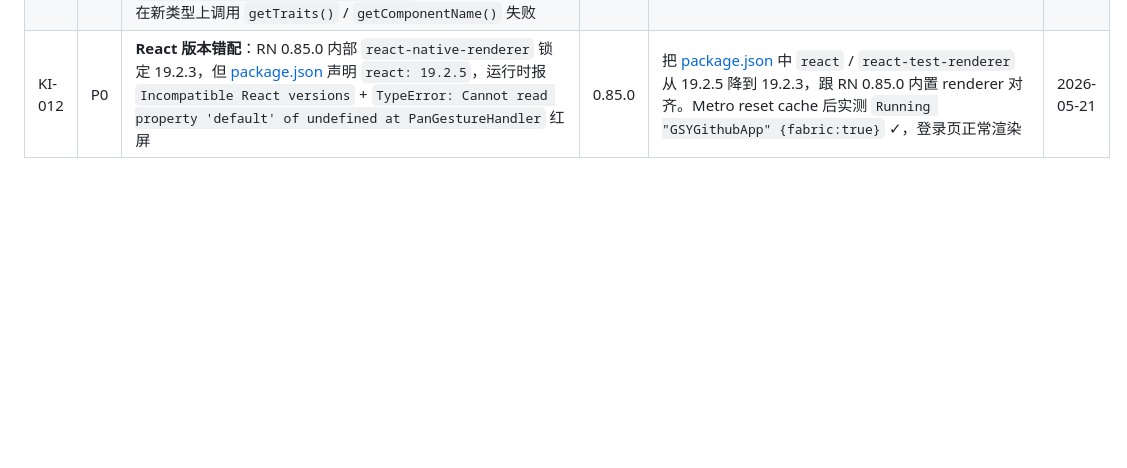
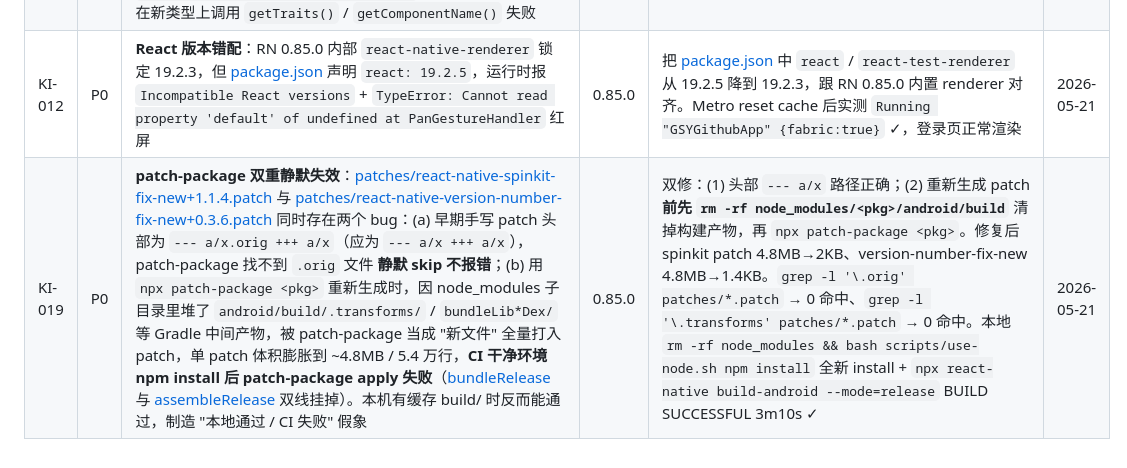
Before and after one commit to CarGuo/GSYGithubAPP, a Markdown page: harness/regression/known-issues.md, the part around the change. Drawn GitHub-style; blank space fills up the shorter version.

```diff
--- a/harness/regression/known-issues.md
+++ b/harness/regression/known-issues.md
@@ -30,3 +30,4 @@
 | KI-010 | P0 | **RN 0.85 二进制 ABI 静默 breaking 3**：`facebook::react::ShadowNode::Shared` 类型不再公开导出（`YogaLayoutableShadowNode::Shared` 仍在）。`react-native-screens@4.13.1` 的 C++ 头文件用了 `ShadowNode::Shared` | 0.85.0 | 升级 screens 4.13.1 → 4.24.0（2026-02-23，满 87 天 ✓）。第八轮构建实测过 ✓ | 2026-05-21 |
 | KI-011 | P0 | **RN 0.85 二进制 ABI 静默 breaking 4**：`shadowNodeFromValue` 的返回类型从 `std::shared_ptr<const ShadowNode>` 改为 `std::vector<std::shared_ptr<const ShadowNode>>`。`react-native-gesture-handler@2.27.2` 的 [cpp-adapter.cpp](../../node_modules/react-native-gesture-handler/android/src/main/jni/cpp-adapter.cpp) 在新类型上调用 `getTraits()` / `getComponentName()` 失败 | 0.85.0 | 升级 gesture-handler 2.27.2 → 2.31.2（2026-05-04，满冷却 ✓）。第八轮构建实测过 ✓ | 2026-05-21 |
 | KI-012 | P0 | **React 版本错配**：RN 0.85.0 内部 `react-native-renderer` 锁定 19.2.3，但 [package.json](../../package.json) 声明 `react: 19.2.5`，运行时报 `Incompatible React versions` + `TypeError: Cannot read property 'default' of undefined at PanGestureHandler` 红屏 | 0.85.0 | 把 [package.json](../../package.json) 中 `react` / `react-test-renderer` 从 19.2.5 降到 19.2.3，跟 RN 0.85.0 内置 renderer 对齐。Metro reset cache 后实测 `Running "GSYGithubApp" {fabric:true}` ✓，登录页正常渲染 | 2026-05-21 |
+| KI-019 | P0 | **patch-package 双重静默失效**：[patches/react-native-spinkit-fix-new+1.1.4.patch](../../patches/react-native-spinkit-fix-new+1.1.4.patch) 与 [patches/react-native-version-number-fix-new+0.3.6.patch](../../patches/react-native-version-number-fix-new+0.3.6.patch) 同时存在两个 bug：(a) 早期手写 patch 头部为 `--- a/x.orig +++ a/x`（应为 `--- a/x +++ a/x`），patch-package 找不到 `.orig` 文件 **静默 skip 不报错**；(b) 用 `npx patch-package <pkg>` 重新生成时，因 node_modules 子目录里堆了 `android/build/.transforms/` / `bundleLib*Dex/` 等 Gradle 中间产物，被 patch-package 当成 "新文件" 全量打入 patch，单 patch 体积膨胀到 ~4.8MB / 5.4 万行，**CI 干净环境 npm install 后 patch-package apply 失败**（[bundleRelease](../../.github/workflows/ci.yml#L62) 与 [assembleRelease](../../.github/workflows/ci.yml#L129) 双线挂掉）。本机有缓存 build/ 时反而能通过，制造 "本地通过 / CI 失败" 假象 | 0.85.0 | 双修：(1) 头部 `--- a/x` 路径正确；(2) 重新生成 patch **前先 `rm -rf node_modules/<pkg>/android/build`** 清掉构建产物，再 `npx patch-package <pkg>`。修复后 spinkit patch 4.8MB→2KB、version-number-fix-new 4.8MB→1.4KB。`grep -l '\.orig' patches/*.patch` → 0 命中、`grep -l '\.transforms' patches/*.patch` → 0 命中。本地 `rm -rf node_modules && bash scripts/use-node.sh npm install` 全新 install + `npx react-native build-android --mode=release` BUILD SUCCESSFUL 3m10s ✓ | 2026-05-21 |
```
Also changed, not shown: harness/iteration/CHANGELOG-AI.md (+10 -0 lines), harness/regression/checklist.md (+3 -0 lines).
